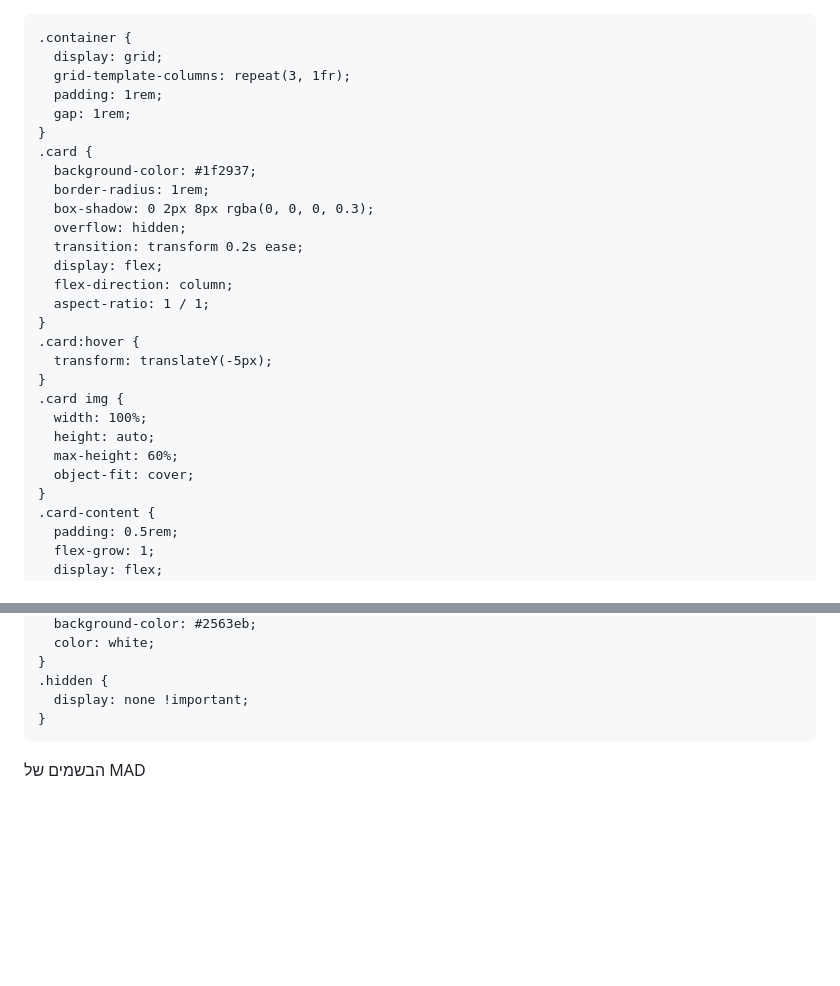
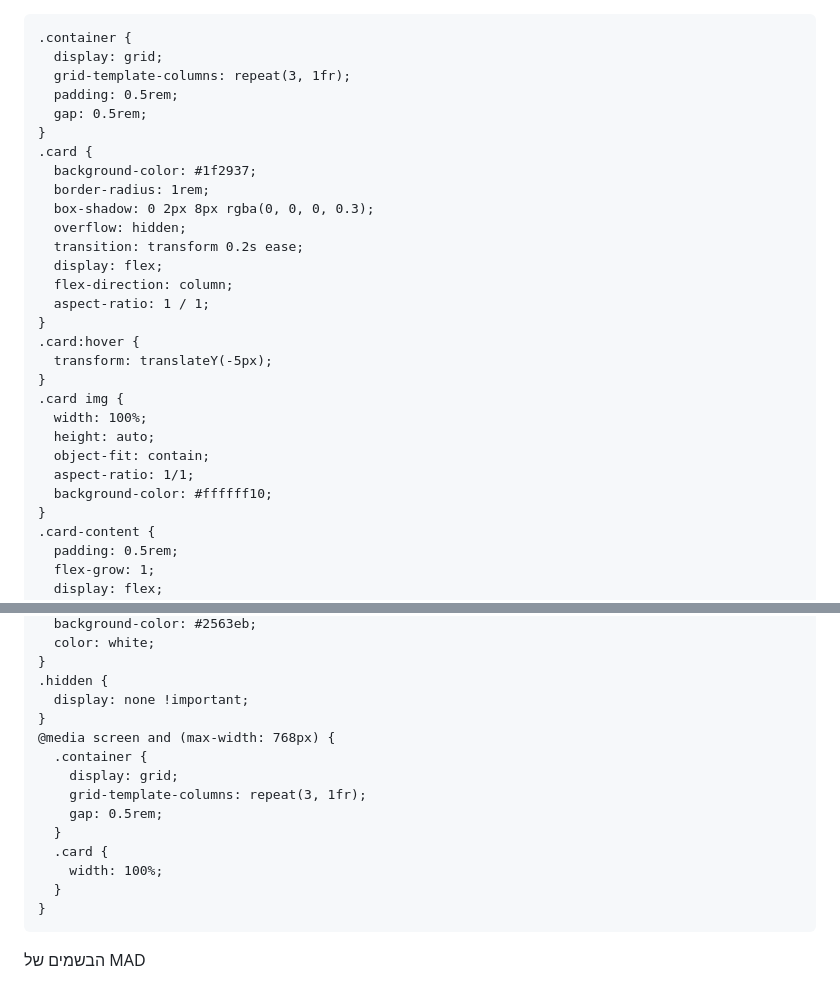
Before and after one commit to abomkdad/colore, a Markdown page: README.md, 2 parts joined by grey strips. Rendered like a GitHub page; blank space fills up the shorter version.

```diff
--- a/README.md
+++ b/README.md
@@ -1,4 +1,3 @@
-<!DOCTYPE html>
 <html lang="he" dir="rtl">
 <head>
   <meta charset="UTF-8">
@@ -37,7 +36,8 @@
       top: 0;
       z-index: 10;
       display: flex;
-      overflow-x: auto;
+      flex-wrap: wrap;
+      justify-content: center;
       gap: 0.5rem;
       padding: 1rem;
       background-color: #1e293b;
@@ -68,8 +68,8 @@
     .container {
       display: grid;
       grid-template-columns: repeat(3, 1fr);
-      padding: 1rem;
-      gap: 1rem;
+      padding: 0.5rem;
+      gap: 0.5rem;
     }
     .card {
       background-color: #1f2937;
@@ -87,8 +87,9 @@
     .card img {
       width: 100%;
       height: auto;
-      max-height: 60%;
-      object-fit: cover;
+      object-fit: contain;
+      aspect-ratio: 1/1;
+      background-color: #ffffff10;
     }
     .card-content {
       padding: 0.5rem;
@@ -117,6 +118,16 @@
     }
     .hidden {
       display: none !important;
+    }
+    @media screen and (max-width: 768px) {
+      .container {
+        display: grid;
+        grid-template-columns: repeat(3, 1fr);
+        gap: 0.5rem;
+      }
+      .card {
+        width: 100%;
+      }
     }
   </style>
 </head>
```
